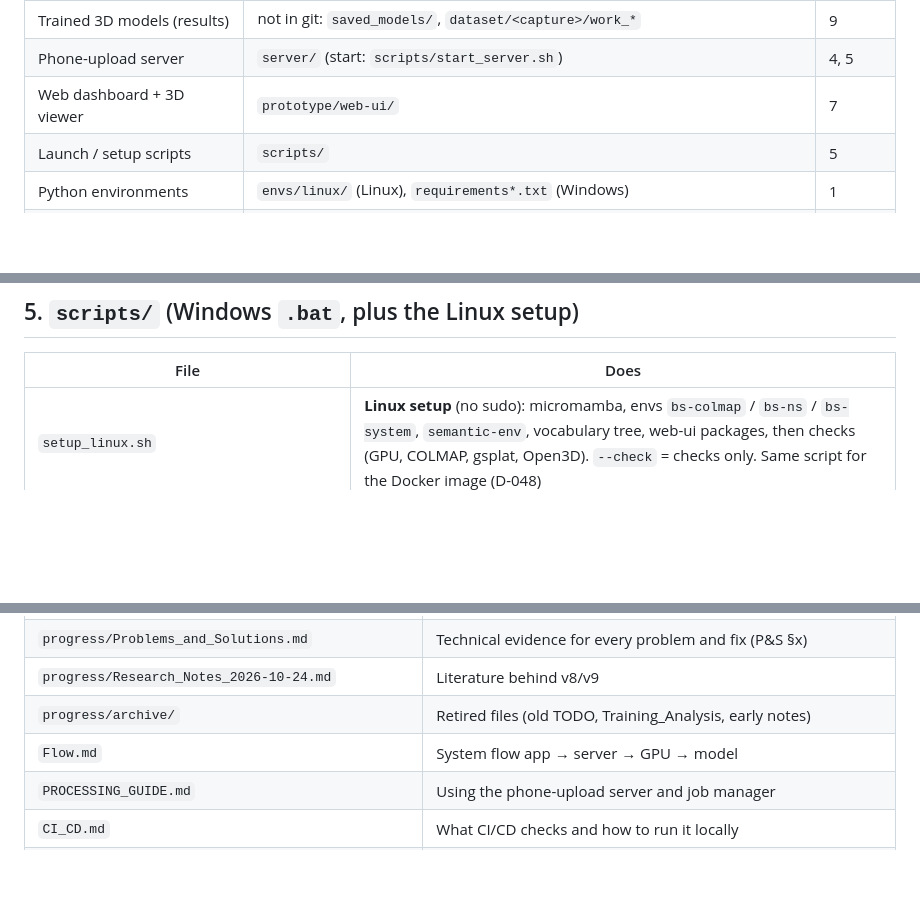
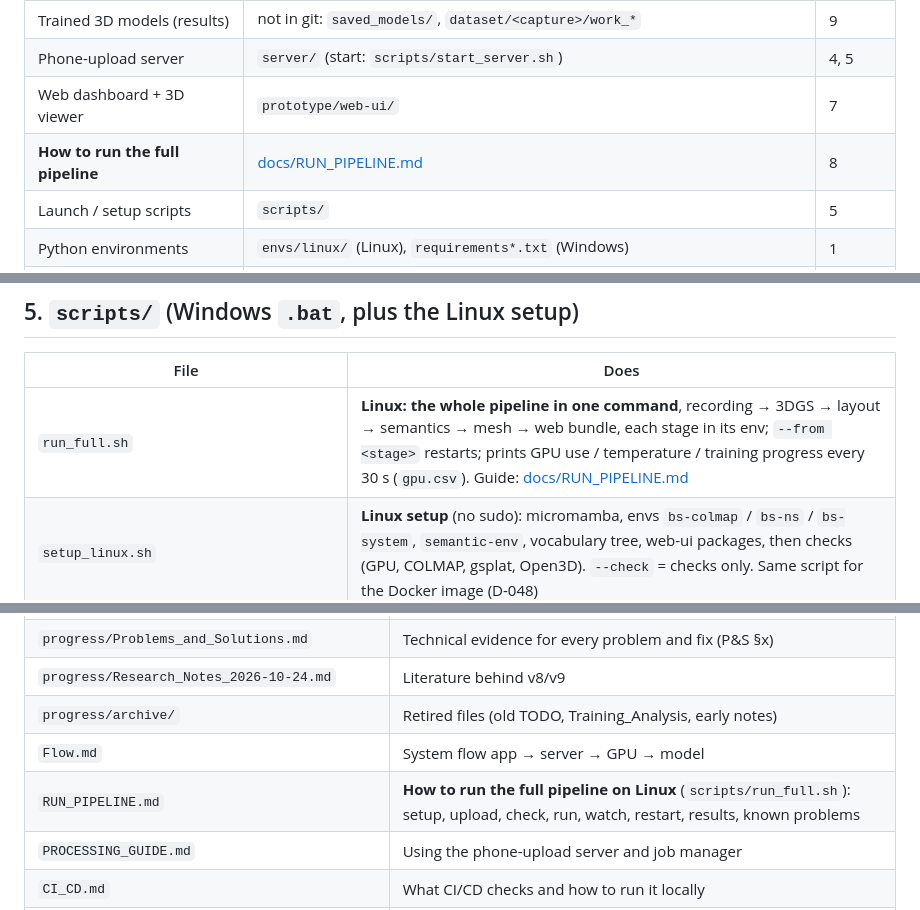
Before and after one commit to Umairishuman/BuildScan3D, a Markdown page: MAP.md, 3 parts joined by grey strips. Drawn GitHub-style; blank space fills up the shorter version.

Commit message:
docs: RUN_PIPELINE.md, how to run the full pipeline on Linux; MAP entries

```diff
--- a/MAP.md
+++ b/MAP.md
@@ -20,6 +20,7 @@ diagnostics · [v3] = the older SfM pipeline the server still runs · [legacy] =
 | Trained 3D models (results) | not in git: `saved_models/`, `dataset/<capture>/work_*` | 9 |
 | Phone-upload server | `server/` (start: `scripts/start_server.sh`) | 4, 5 |
 | Web dashboard + 3D viewer | `prototype/web-ui/` | 7 |
+| **How to run the full pipeline** | [docs/RUN_PIPELINE.md](docs/RUN_PIPELINE.md) | 8 |
 | Launch / setup scripts | `scripts/` | 5 |
 | Python environments | `envs/linux/` (Linux), `requirements*.txt` (Windows) | 1 |
 | Tests | `tests/` | 11 |
@@ -187,6 +188,7 @@ Scripts call each other by path from `run_v8.py` (`HERE = src/arcore3dgs`); the
 
 | File | Does |
 |---|---|
+| `run_full.sh` | **Linux: the whole pipeline in one command**, recording → 3DGS → layout → semantics → mesh → web bundle, each stage in its env; `--from <stage>` restarts; prints GPU use / temperature / training progress every 30 s (`gpu.csv`). Guide: [docs/RUN_PIPELINE.md](docs/RUN_PIPELINE.md) |
 | `setup_linux.sh` | **Linux setup** (no sudo): micromamba, envs `bs-colmap` / `bs-ns` / `bs-system`, `semantic-env`, vocabulary tree, web-ui packages, then checks (GPU, COLMAP, gsplat, Open3D). `--check` = checks only. Same script for the Docker image (D-048) |
 | `run_arcore3dgs.bat` | [v3] pipeline: fallback → prepare → sfm_colmap → export_nerfstudio → ns-train → ns-export |
 | `run_arcore3dgs_legacy.bat` | [legacy] ARCore-pose pipeline: fallback → prepare → ba → relocalize_pnp → ba → mvs → pocket_prior → train.py |
@@ -263,6 +265,7 @@ Own status file: [prototype/web-ui/STATUS.md](prototype/web-ui/STATUS.md) (and i
 | `progress/Research_Notes_2026-10-24.md` | Literature behind v8/v9 |
 | `progress/archive/` | Retired files (old TODO, Training_Analysis, early notes) |
 | `Flow.md` | System flow app → server → GPU → model |
+| `RUN_PIPELINE.md` | **How to run the full pipeline on Linux** (`scripts/run_full.sh`): setup, upload, check, run, watch, restart, results, known problems |
 | `PROCESSING_GUIDE.md` | Using the phone-upload server and job manager |
 | `CI_CD.md` | What CI/CD checks and how to run it locally |
 | `proposal/` | Proposal v1–v4 (+ unversioned copy), defence slides, guidelines, POC plans, workflow docs |
```
Also changed, not shown: docs/RUN_PIPELINE.md (added, +139 -0 lines).
